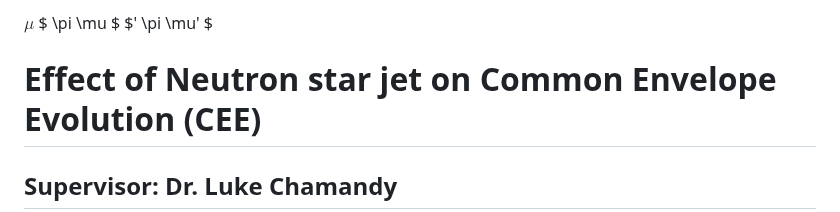
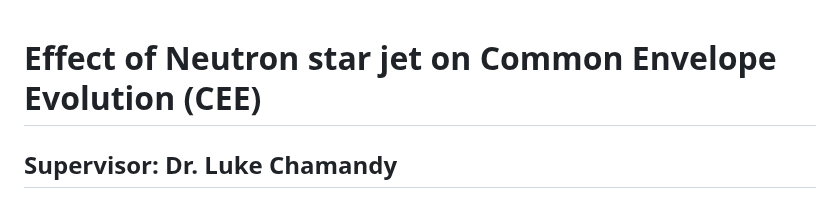
Before and after one commit to Deepanshow/Deepanshow.github.io, a Markdown page: README.md, the part around the change. Rendered like a GitHub page.

```diff
--- a/README.md
+++ b/README.md
@@ -1,7 +1,3 @@
-$\mu$
-$ \pi \mu $
-$' \pi \mu' $
-
 # Effect of Neutron star jet on Common Envelope Evolution (CEE)
 ## Supervisor: Dr. Luke Chamandy
 
```
